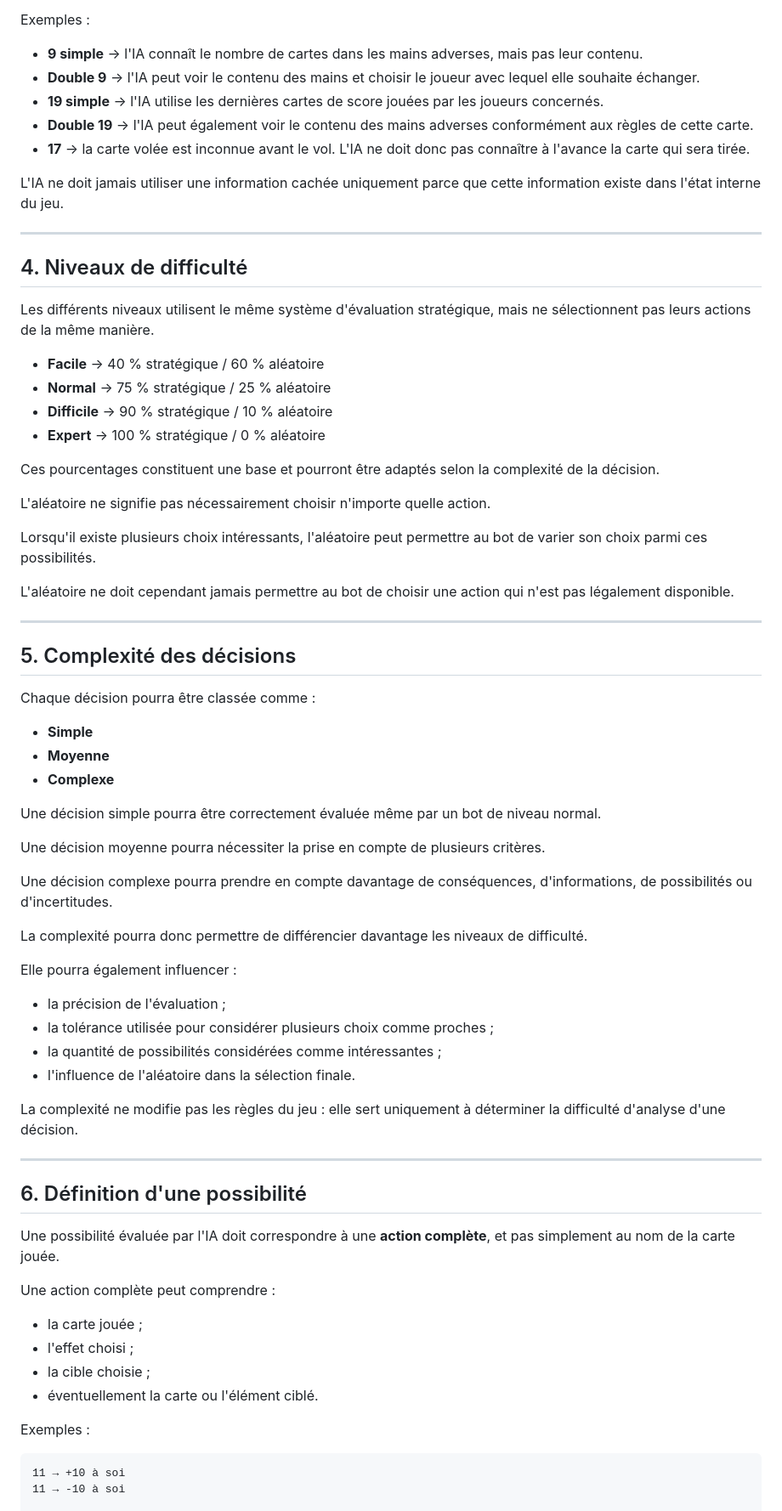
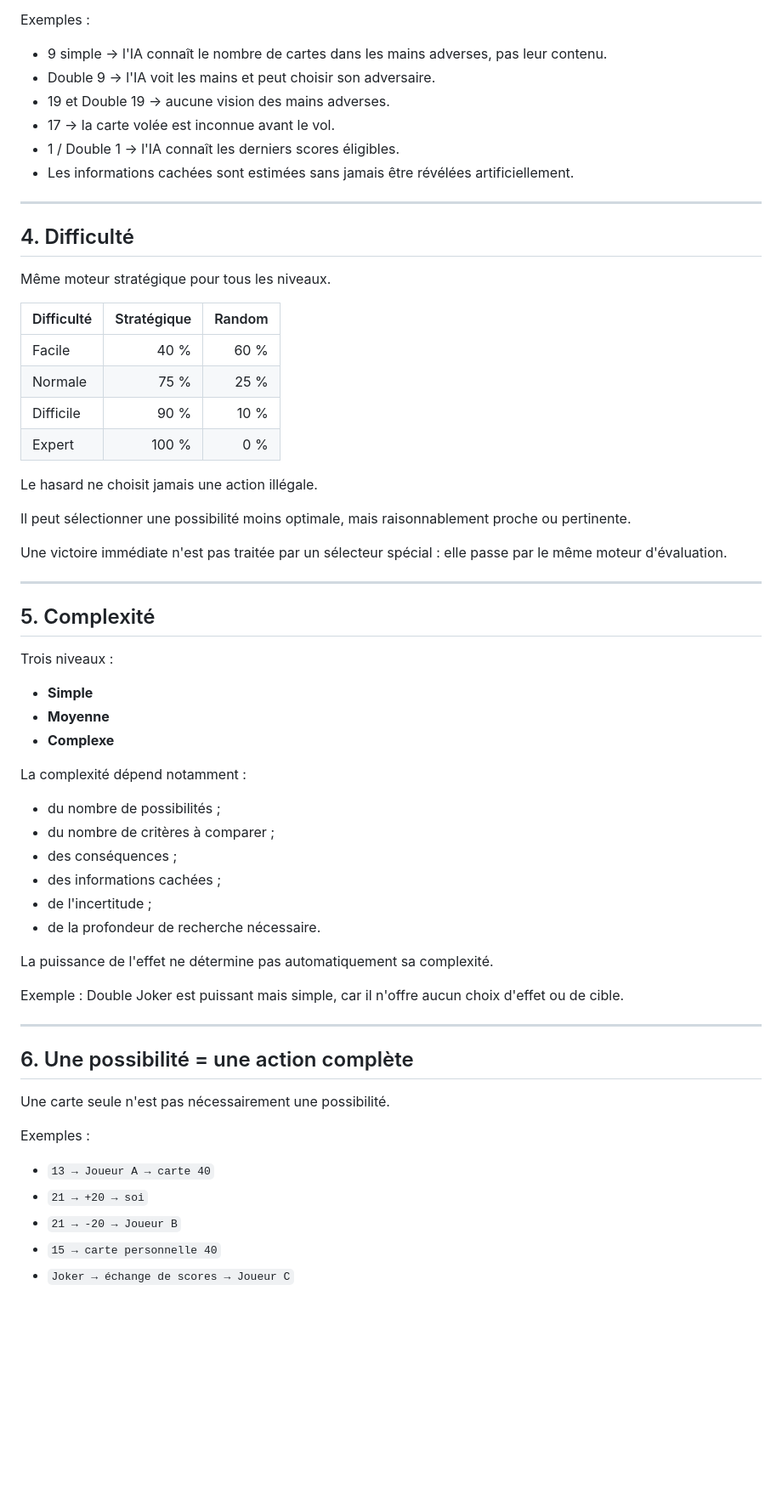
Before and after one commit to loured12/Atoumoulin, a Markdown page: IA_Atoumoulin_conception.md, the part around one of its changes. Shown at 85% size. Drawn GitHub-style; blank space fills up the shorter version.

````diff
--- a/IA_Atoumoulin_conception.md
+++ b/IA_Atoumoulin_conception.md
@@ -74,76 +57,66 @@ Le système doit donc séparer :
 
 Exemples :
 
-* **9 simple** → l'IA connaît le nombre de cartes dans les mains adverses, mais pas leur contenu.
-* **Double 9** → l'IA peut voir le contenu des mains et choisir le joueur avec lequel elle souhaite échanger.
-* **19 simple** → l'IA utilise les dernières cartes de score jouées par les joueurs concernés.
-* **Double 19** → l'IA peut également voir le contenu des mains adverses conformément aux règles de cette carte.
-* **17** → la carte volée est inconnue avant le vol. L'IA ne doit donc pas connaître à l'avance la carte qui sera tirée.
-
-L'IA ne doit jamais utiliser une information cachée uniquement parce que cette information existe dans l'état interne du jeu.
+* 9 simple → l'IA connaît le nombre de cartes dans les mains adverses, pas leur contenu.
+* Double 9 → l'IA voit les mains et peut choisir son adversaire.
+* 19 et Double 19 → aucune vision des mains adverses.
+* 17 → la carte volée est inconnue avant le vol.
+* 1 / Double 1 → l'IA connaît les derniers scores éligibles.
+* Les informations cachées sont estimées sans jamais être révélées artificiellement.
 
 ---
 
-## 4. Niveaux de difficulté
+## 4. Difficulté
 
-Les différents niveaux utilisent le même système d'évaluation stratégique, mais ne sélectionnent pas leurs actions de la même manière.
+Même moteur stratégique pour tous les niveaux.
 
-* **Facile** → 40 % stratégique / 60 % aléatoire
-* **Normal** → 75 % stratégique / 25 % aléatoire
-* **Difficile** → 90 % stratégique / 10 % aléatoire
-* **Expert** → 100 % stratégique / 0 % aléatoire
+| Difficulté | Stratégique | Random |
+| ---------- | ----------: | -----: |
+| Facile     |        40 % |   60 % |
+| Normale    |        75 % |   25 % |
+| Difficile  |        90 % |   10 % |
+| Expert     |       100 % |    0 % |
 
-Ces pourcentages constituent une base et pourront être adaptés selon la complexité de la décision.
+Le hasard ne choisit jamais une action illégale.
 
-L'aléatoire ne signifie pas nécessairement choisir n'importe quelle action.
+Il peut sélectionner une possibilité moins optimale, mais raisonnablement proche ou pertinente.
 
-Lorsqu'il existe plusieurs choix intéressants, l'aléatoire peut permettre au bot de varier son choix parmi ces possibilités.
-
-L'aléatoire ne doit cependant jamais permettre au bot de choisir une action qui n'est pas légalement disponible.
+Une victoire immédiate n'est pas traitée par un sélecteur spécial : elle passe par le même moteur d'évaluation.
 
 ---
 
-## 5. Complexité des décisions
+## 5. Complexité
 
-Chaque décision pourra être classée comme :
+Trois niveaux :
 
 * **Simple**
 * **Moyenne**
 * **Complexe**
 
-Une décision simple pourra être correctement évaluée même par un bot de niveau normal.
+La complexité dépend notamment :
 
-Une décision moyenne pourra nécessiter la prise en compte de plusieurs critères.
+* du nombre de possibilités ;
+* du nombre de critères à comparer ;
+* des conséquences ;
+* des informations cachées ;
+* de l'incertitude ;
+* de la profondeur de recherche nécessaire.
 
-Une décision complexe pourra prendre en compte davantage de conséquences, d'informations, de possibilités ou d'incertitudes.
+La puissance de l'effet ne détermine pas automatiquement sa complexité.
 
-La complexité pourra donc permettre de différencier davantage les niveaux de difficulté.
-
-Elle pourra également influencer :
-
-* la précision de l'évaluation ;
-* la tolérance utilisée pour considérer plusieurs choix comme proches ;
-* la quantité de possibilités considérées comme intéressantes ;
-* l'influence de l'aléatoire dans la sélection finale.
-
-La complexité ne modifie pas les règles du jeu : elle sert uniquement à déterminer la difficulté d'analyse d'une décision.
+Exemple : Double Joker est puissant mais simple, car il n'offre aucun choix d'effet ou de cible.
 
 ---
 
-## 6. Définition d'une possibilité
+## 6. Une possibilité = une action complète
 
-Une possibilité évaluée par l'IA doit correspondre à une **action complète**, et pas simplement au nom de la carte jouée.
-
-Une action complète peut comprendre :
-
-* la carte jouée ;
-* l'effet choisi ;
-* la cible choisie ;
-* éventuellement la carte ou l'élément ciblé.
+Une carte seule n'est pas nécessairement une possibilité.
 
 Exemples :
 
-```text
-11 → +10 à soi
-11 → -10 à soi
+* `13 → Joueur A → carte 40`
+* `21 → +20 → soi`
+* `21 → -20 → Joueur B`
+* `15 → carte personnelle 40`
+* `Joker → échange de scores → Joueur C`
 
````
Also changed, not shown: other parts of IA_Atoumoulin_conception.md (+427 -179 lines).
